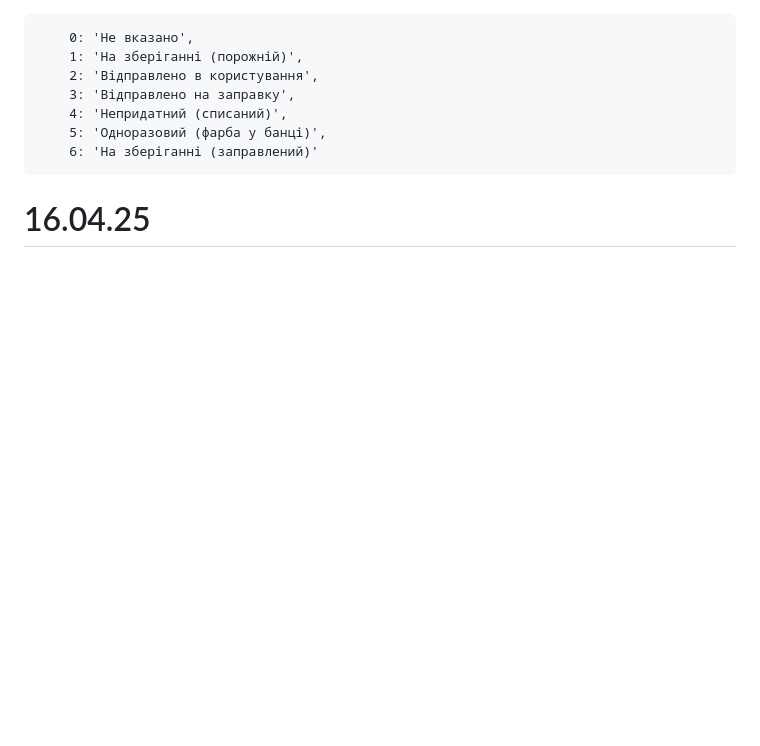
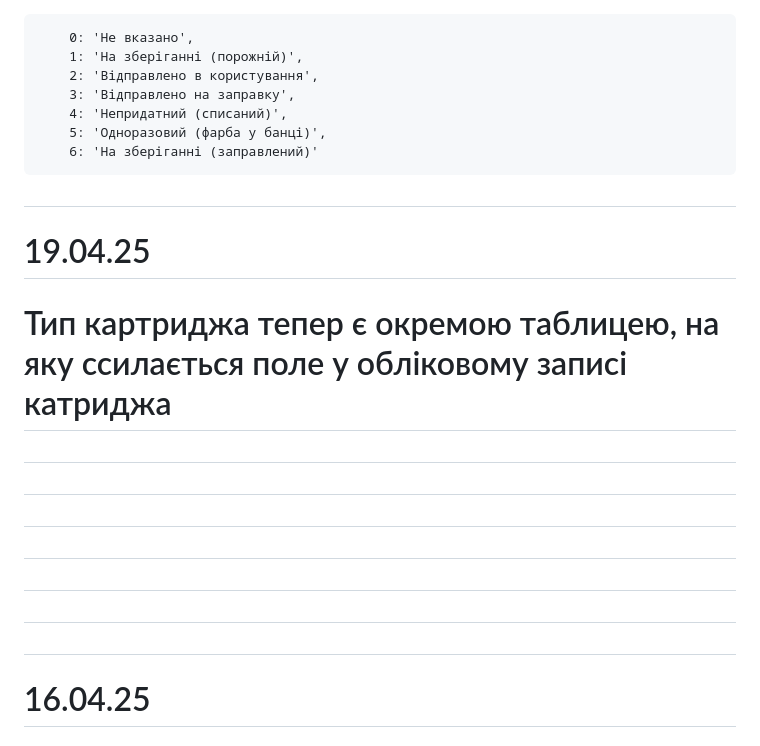
Before and after one commit to hrobak12/flaskTest2, a Markdown page: changelog.md, the part around the change. Drawn GitHub-style; blank space fills up the shorter version.

```diff
--- a/changelog.md
+++ b/changelog.md
@@ -5,7 +5,16 @@
         4: 'Непридатний (списаний)',
         5: 'Одноразовий (фарба у банці)',
         6: 'На зберіганні (заправлений)'
-
+#
+# 19.04.25
+# Тип картриджа тепер є окремою таблицею, на яку ссилається поле у обліковому записі катриджа
+#
+#
+#
+#
+#
+#
+#
 # 16.04.25
 # Змінено логіку масових операцій
 #
```
